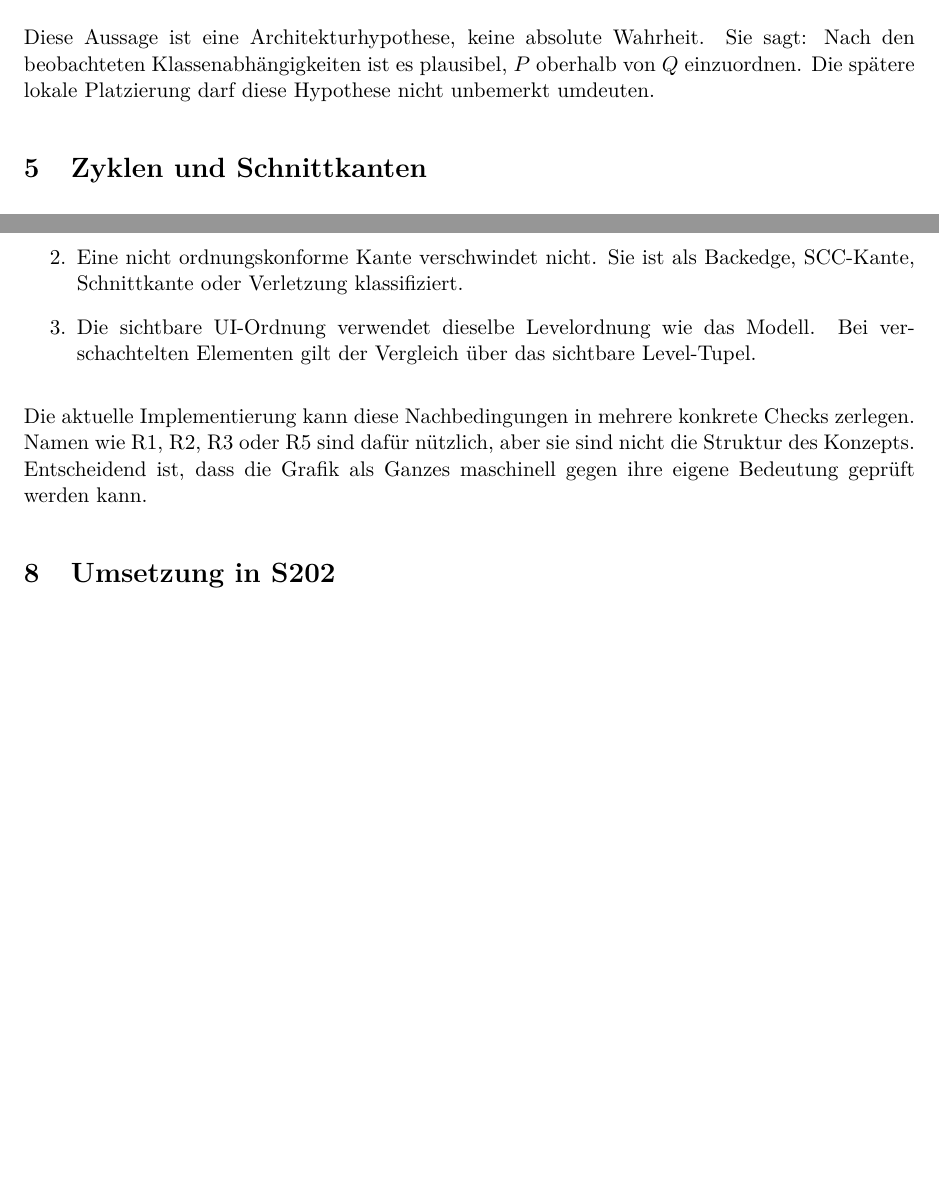
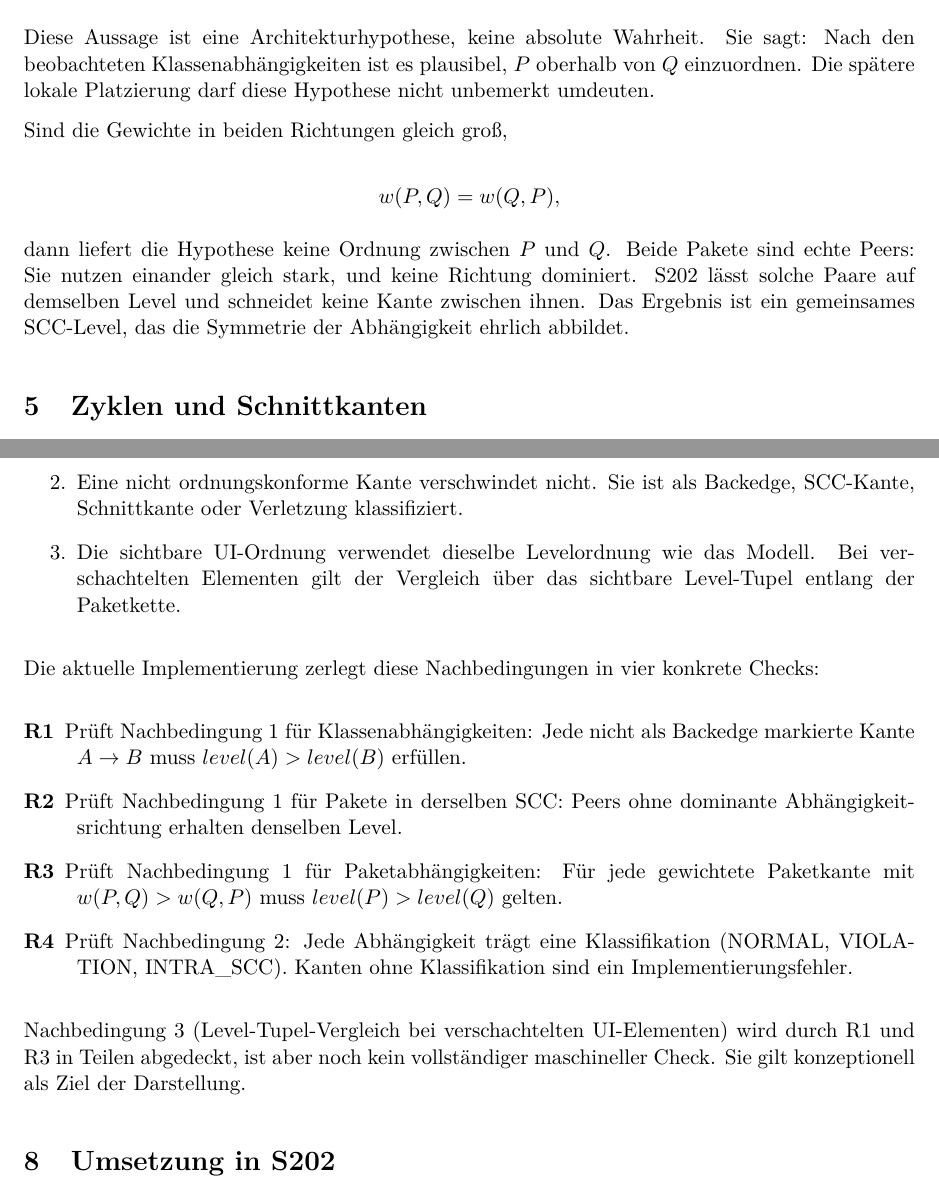
Before and after one commit to Weigend/S202, a LaTeX paper (docs/latex/S202_LAYOUT_ARCHITEKTURHYPOTHESE.tex): two parts of pages 3 and 5 of 5 before the commit and two parts of pages 3 and 5 of 6 after it, joined at a grey line, cut so that both start at the same text, the shorter picture padded with empty space. Compiled offline with pdfLaTeX.

Commit message:
docs+refactor: align concept doc with implementation; rename R5→R4
- Document symmetric peer packages (w=w leaves both on same level, no cut)
- Describe all four invariant checks R1–R4 explicitly; drop the unexplained gap
- Clarify that Nachbedingung 3 (level-tuple) is a conceptual goal, not yet
  a full machine check
- Rename R5 to R4 throughout code (LayoutInvariantChecker, Report, Finding)

```diff
--- a/docs/latex/S202_LAYOUT_ARCHITEKTURHYPOTHESE.tex
+++ b/docs/latex/S202_LAYOUT_ARCHITEKTURHYPOTHESE.tex
@@ -161,6 +161,18 @@ sagt: Nach den beobachteten Klassenabh\"angigkeiten ist es plausibel, $P$
 oberhalb von $Q$ einzuordnen. Die sp\"atere lokale Platzierung darf diese
 Hypothese nicht unbemerkt umdeuten.
 
+Sind die Gewichte in beiden Richtungen gleich gro\ss{},
+
+\[
+  w(P,Q) = w(Q,P),
+\]
+
+dann liefert die Hypothese keine Ordnung zwischen $P$ und $Q$. Beide
+Pakete sind echte Peers: Sie nutzen einander gleich stark, und keine
+Richtung dominiert. S202 l\"asst solche Paare auf demselben Level und
+schneidet keine Kante zwischen ihnen. Das Ergebnis ist ein gemeinsames
+SCC-Level, das die Symmetrie der Abh\"angigkeit ehrlich abbildet.
+
 \section{Zyklen und Schnittkanten}
 
 Zyklen sind der Grund, warum die Ebenenberechnung nicht als einfacher
@@ -284,13 +296,29 @@ Konzeptionell reichen drei Nachbedingungen:
         Backedge, SCC-Kante, Schnittkante oder Verletzung klassifiziert.
   \item Die sichtbare UI-Ordnung verwendet dieselbe Levelordnung wie das
         Modell. Bei verschachtelten Elementen gilt der Vergleich \"uber das
-        sichtbare Level-Tupel.
+        sichtbare Level-Tupel entlang der Paketkette.
 \end{enumerate}
 
-Die aktuelle Implementierung kann diese Nachbedingungen in mehrere konkrete
-Checks zerlegen. Namen wie R1, R2, R3 oder R5 sind daf\"ur n\"utzlich, aber sie
-sind nicht die Struktur des Konzepts. Entscheidend ist, dass die Grafik als
-Ganzes maschinell gegen ihre eigene Bedeutung gepr\"uft werden kann.
+Die aktuelle Implementierung zerlegt diese Nachbedingungen in vier konkrete
+Checks:
+
+\begin{description}
+  \item[R1] Pr\"uft Nachbedingung~1 f\"ur Klassenabh\"angigkeiten: Jede
+        nicht als Backedge markierte Kante $A \to B$ muss
+        $level(A) > level(B)$ erf\"ullen.
+  \item[R2] Pr\"uft Nachbedingung~1 f\"ur Pakete in derselben SCC: Peers
+        ohne dominante Abh\"angigkeitsrichtung erhalten denselben Level.
+  \item[R3] Pr\"uft Nachbedingung~1 f\"ur Paketabh\"angigkeiten: F\"ur jede
+        gewichtete Paketkante mit $w(P,Q) > w(Q,P)$ muss
+        $level(P) > level(Q)$ gelten.
+  \item[R4] Pr\"uft Nachbedingung~2: Jede Abh\"angigkeit tr\"agt eine
+        Klassifikation (NORMAL, VIOLATION, INTRA\_SCC). Kanten ohne
+        Klassifikation sind ein Implementierungsfehler.
+\end{description}
+
+Nachbedingung~3 (Level-Tupel-Vergleich bei verschachtelten UI-Elementen)
+wird durch R1 und R3 in Teilen abgedeckt, ist aber noch kein vollst\"andiger
+maschineller Check. Sie gilt konzeptionell als Ziel der Darstellung.
 
 \section{Umsetzung in S202}
 
```
Also changed, not shown: 3 other files.
